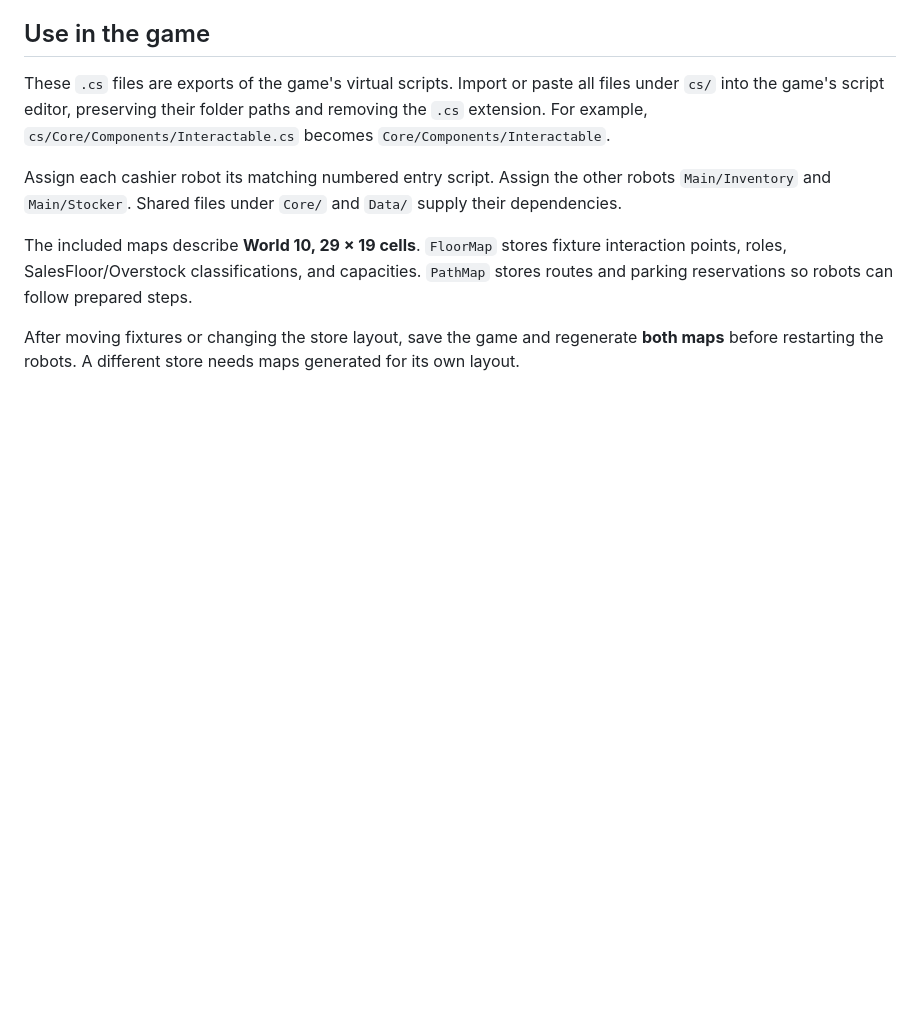
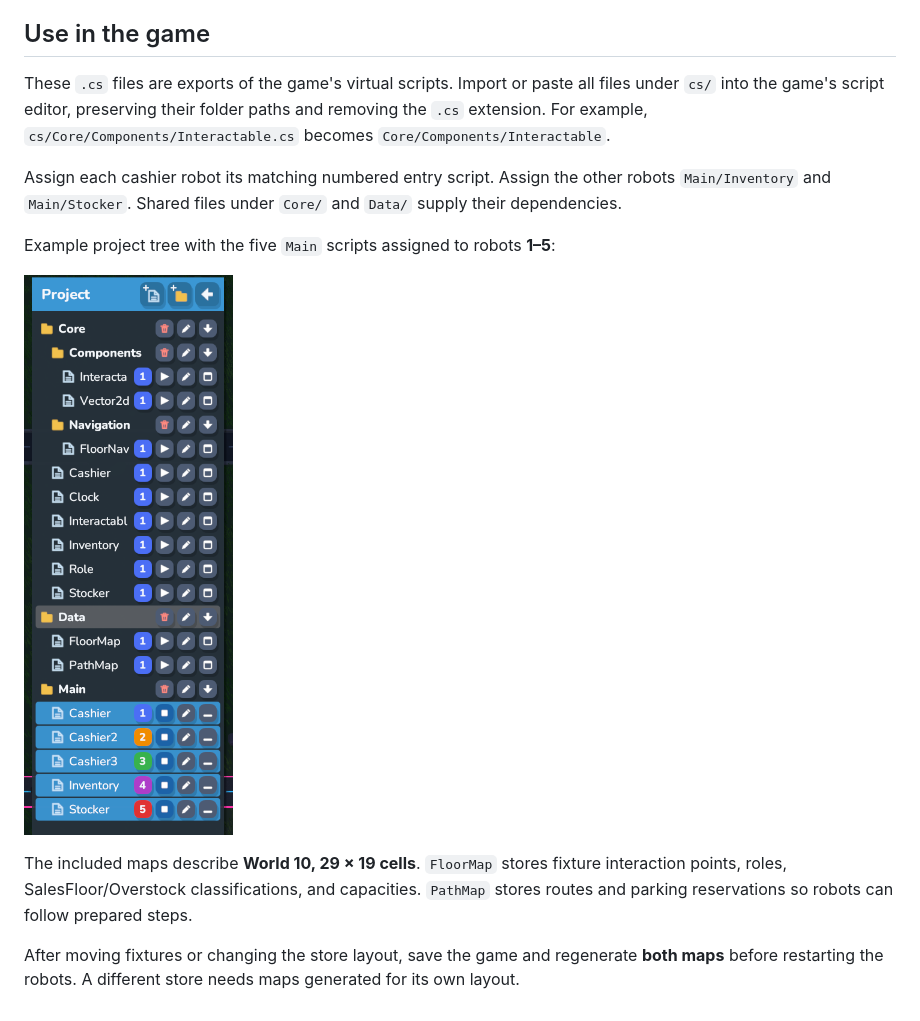
Before and after one commit to CodeMarketModding/Personal, a Markdown page: README.md, the part around the change. Drawn GitHub-style; pictures changed too: docs/images/robot-project-assignments.png (added); blank space fills up the shorter version.

Commit message:
Add in-game project and robot assignment screenshot

```diff
--- a/README.md
+++ b/README.md
@@ -38,6 +38,10 @@ These `.cs` files are exports of the game's virtual scripts. Import or paste all
 
 Assign each cashier robot its matching numbered entry script. Assign the other robots `Main/Inventory` and `Main/Stocker`. Shared files under `Core/` and `Data/` supply their dependencies.
 
+Example project tree with the five `Main` scripts assigned to robots **1–5**:
+
+![Code Market project tree and robot assignments](docs/images/robot-project-assignments.png)
+
 The included maps describe **World 10, 29 × 19 cells**. `FloorMap` stores fixture interaction points, roles, SalesFloor/Overstock classifications, and capacities. `PathMap` stores routes and parking reservations so robots can follow prepared steps.
 
 After moving fixtures or changing the store layout, save the game and regenerate **both maps** before restarting the robots. A different store needs maps generated for its own layout.
```
